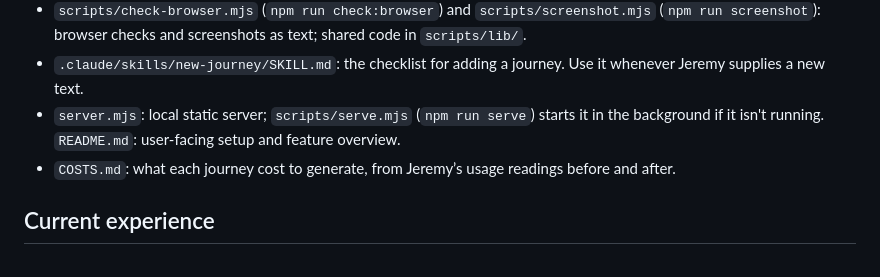
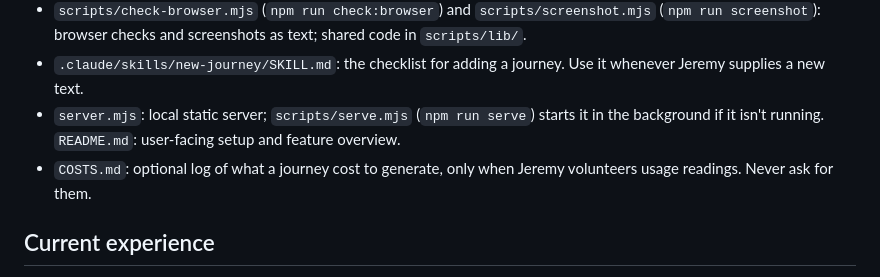
Before and after one commit to jphartley/alex-leesreizen, a Markdown page: AGENTS.md, the part around the change. Rendered like a GitHub page.

Commit message:
Stop asking for usage readings and share the test link as soon as checks pass
Co-Authored-By: Claude Opus 5.5 (1M context) <noreply@anthropic.com>

```diff
--- a/AGENTS.md
+++ b/AGENTS.md
@@ -33,7 +33,7 @@ This is a personalised Dutch reading-comprehension app (begrijpend lezen) for Al
 - `scripts/check-browser.mjs` (`npm run check:browser`) and `scripts/screenshot.mjs` (`npm run screenshot`): browser checks and screenshots as text; shared code in `scripts/lib/`.
 - `.claude/skills/new-journey/SKILL.md`: the checklist for adding a journey. Use it whenever Jeremy supplies a new text.
 - `server.mjs`: local static server; `scripts/serve.mjs` (`npm run serve`) starts it in the background if it isn't running. `README.md`: user-facing setup and feature overview.
-- `COSTS.md`: what each journey cost to generate, from Jeremy’s usage readings before and after.
+- `COSTS.md`: optional log of what a journey cost to generate, only when Jeremy volunteers usage readings. Never ask for them.
 
 ## Current experience
 
```
Also changed, not shown: 1 other file.
